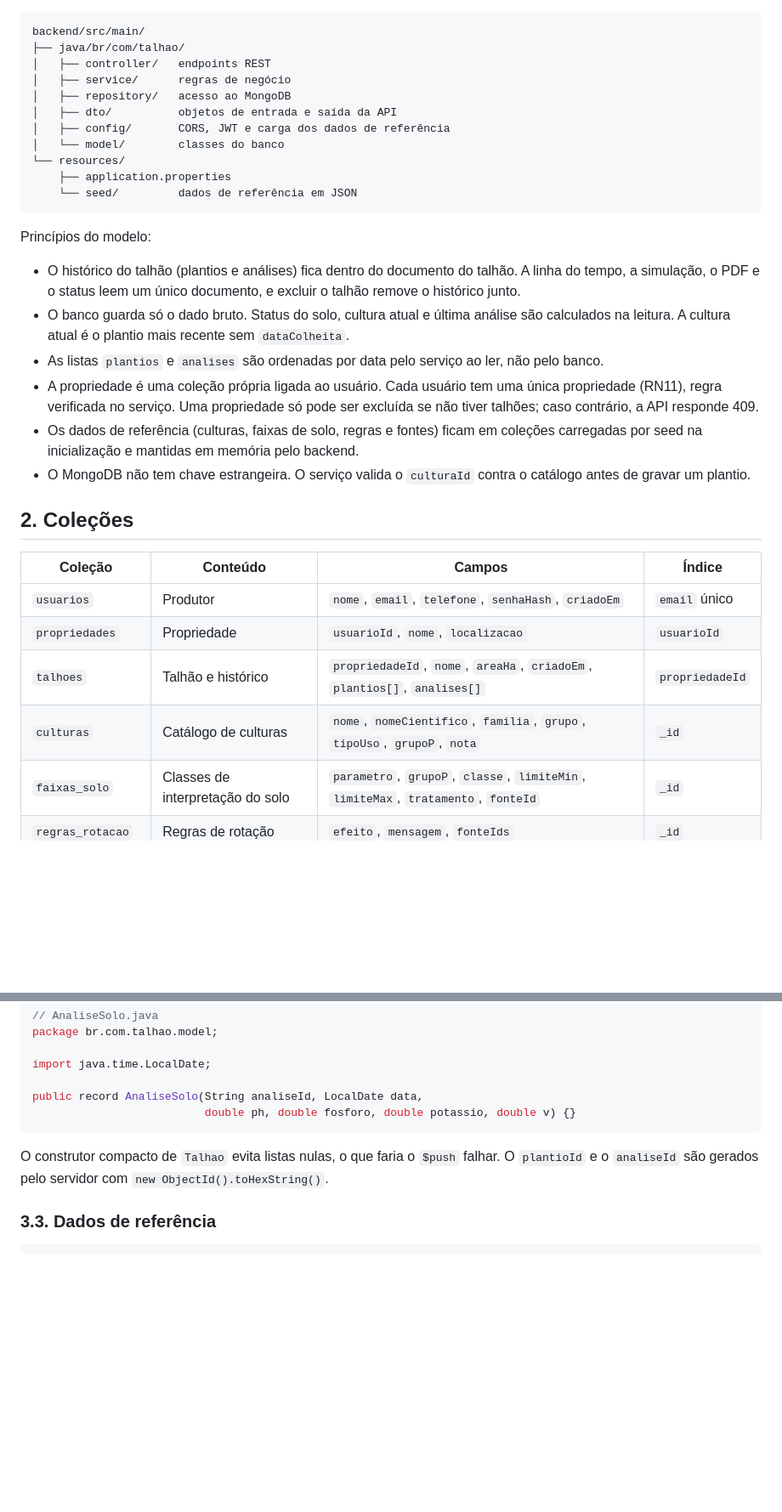
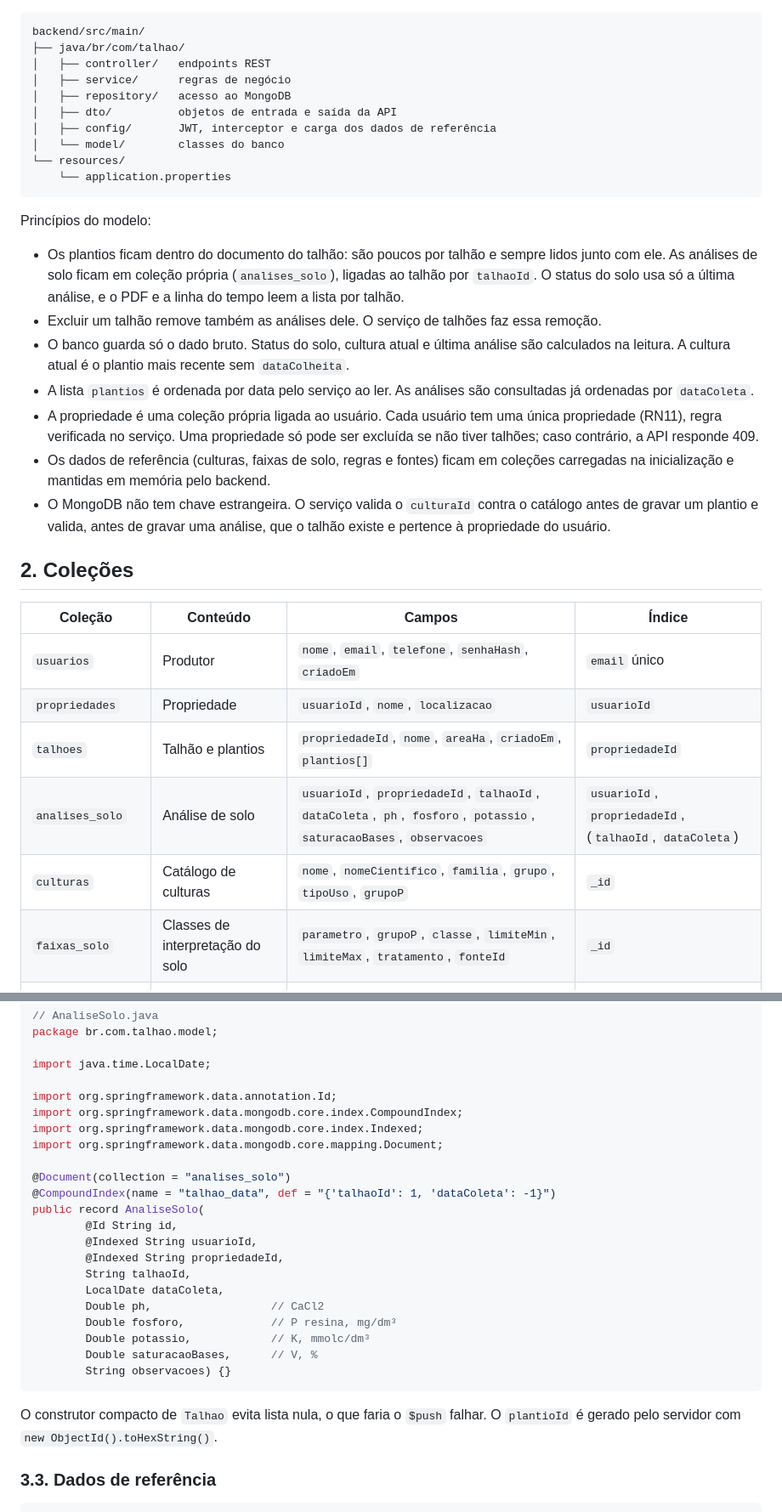
Before and after one commit to leodionel/ES-PI4-2026-T2-G14, a Markdown page: docs/03-modelo-de-dados.md, 2 parts joined by grey strips. Shown at 85% size. GitHub-like rendering; blank space fills up the shorter version.

````diff
--- a/docs/03-modelo-de-dados.md
+++ b/docs/03-modelo-de-dados.md
@@ -16,21 +16,21 @@ backend/src/main/
 │   ├── service/      regras de negócio
 │   ├── repository/   acesso ao MongoDB
 │   ├── dto/          objetos de entrada e saída da API
-│   ├── config/       CORS, JWT e carga dos dados de referência
+│   ├── config/       JWT, interceptor e carga dos dados de referência
 │   └── model/        classes do banco
 └── resources/
-    ├── application.properties
-    └── seed/         dados de referência em JSON
+    └── application.properties
 ```
 
 Princípios do modelo:
 
-- O histórico do talhão (plantios e análises) fica dentro do documento do talhão. A linha do tempo, a simulação, o PDF e o status leem um único documento, e excluir o talhão remove o histórico junto.
+- Os plantios ficam dentro do documento do talhão: são poucos por talhão e sempre lidos junto com ele. As análises de solo ficam em coleção própria (`analises_solo`), ligadas ao talhão por `talhaoId`. O status do solo usa só a última análise, e o PDF e a linha do tempo leem a lista por talhão.
+- Excluir um talhão remove também as análises dele. O serviço de talhões faz essa remoção.
 - O banco guarda só o dado bruto. Status do solo, cultura atual e última análise são calculados na leitura. A cultura atual é o plantio mais recente sem `dataColheita`.
-- As listas `plantios` e `analises` são ordenadas por data pelo serviço ao ler, não pelo banco.
+- A lista `plantios` é ordenada por data pelo serviço ao ler. As análises são consultadas já ordenadas por `dataColeta`.
 - A propriedade é uma coleção própria ligada ao usuário. Cada usuário tem uma única propriedade (RN11), regra verificada no serviço. Uma propriedade só pode ser excluída se não tiver talhões; caso contrário, a API responde 409.
-- Os dados de referência (culturas, faixas de solo, regras e fontes) ficam em coleções carregadas por seed na inicialização e mantidas em memória pelo backend.
-- O MongoDB não tem chave estrangeira. O serviço valida o `culturaId` contra o catálogo antes de gravar um plantio.
+- Os dados de referência (culturas, faixas de solo, regras e fontes) ficam em coleções carregadas na inicialização e mantidas em memória pelo backend.
+- O MongoDB não tem chave estrangeira. O serviço valida o `culturaId` contra o catálogo antes de gravar um plantio e valida, antes de gravar uma análise, que o talhão existe e pertence à propriedade do usuário.
 
 ## 2. Coleções
 
@@ -38,8 +38,9 @@ Princípios do modelo:
 |---|---|---|---|
 | `usuarios` | Produtor | `nome`, `email`, `telefone`, `senhaHash`, `criadoEm` | `email` único |
 | `propriedades` | Propriedade | `usuarioId`, `nome`, `localizacao` | `usuarioId` |
-| `talhoes` | Talhão e histórico | `propriedadeId`, `nome`, `areaHa`, `criadoEm`, `plantios[]`, `analises[]` | `propriedadeId` |
-| `culturas` | Catálogo de culturas | `nome`, `nomeCientifico`, `familia`, `grupo`, `tipoUso`, `grupoP`, `nota` | `_id` |
+| `talhoes` | Talhão e plantios | `propriedadeId`, `nome`, `areaHa`, `criadoEm`, `plantios[]` | `propriedadeId` |
+| `analises_solo` | Análise de solo | `usuarioId`, `propriedadeId`, `talhaoId`, `dataColeta`, `ph`, `fosforo`, `potassio`, `saturacaoBases`, `observacoes` | `usuarioId`, `propriedadeId`, (`talhaoId`, `dataColeta`) |
+| `culturas` | Catálogo de culturas | `nome`, `nomeCientifico`, `familia`, `grupo`, `tipoUso`, `grupoP` | `_id` |
 | `faixas_solo` | Classes de interpretação do solo | `parametro`, `grupoP`, `classe`, `limiteMin`, `limiteMax`, `tratamento`, `fonteId` | `_id` |
 | `regras_rotacao` | Regras de rotação | `efeito`, `mensagem`, `fonteIds` | `_id` |
 | `fontes_tecnicas` | Fontes técnicas | `titulo`, `autores`, `instituicao`, `ano`, `url`, `escopoRegional` | `_id` |
@@ -194,11 +203,27 @@ package br.com.talhao.model;
 
 import java.time.LocalDate;
 
-public record AnaliseSolo(String analiseId, LocalDate data,
-                          double ph, double fosforo, double potassio, double v) {}
+import org.springframework.data.annotation.Id;
+import org.springframework.data.mongodb.core.index.CompoundIndex;
+import org.springframework.data.mongodb.core.index.Indexed;
+import org.springframework.data.mongodb.core.mapping.Document;
+
+@Document(collection = "analises_solo")
+@CompoundIndex(name = "talhao_data", def = "{'talhaoId': 1, 'dataColeta': -1}")
+public record AnaliseSolo(
+        @Id String id,
+        @Indexed String usuarioId,
+        @Indexed String propriedadeId,
+        String talhaoId,
+        LocalDate dataColeta,
+        Double ph,                  // CaCl2
+        Double fosforo,             // P resina, mg/dm³
+        Double potassio,            // K, mmolc/dm³
+        Double saturacaoBases,      // V, %
+        String observacoes) {}
 ```
 
-O construtor compacto de `Talhao` evita listas nulas, o que faria o `$push` falhar. O `plantioId` e o `analiseId` são gerados pelo servidor com `new ObjectId().toHexString()`.
+O construtor compacto de `Talhao` evita lista nula, o que faria o `$push` falhar. O `plantioId` é gerado pelo servidor com `new ObjectId().toHexString()`.
 
 ### 3.3. Dados de referência
 
````
Also changed, not shown: other parts of docs/03-modelo-de-dados.md (+25 -16 lines), docs/01-mvp-e-requisitos.md (+3 -2 lines), docs/02-regras-agronomicas.md (+2 -2 lines).
